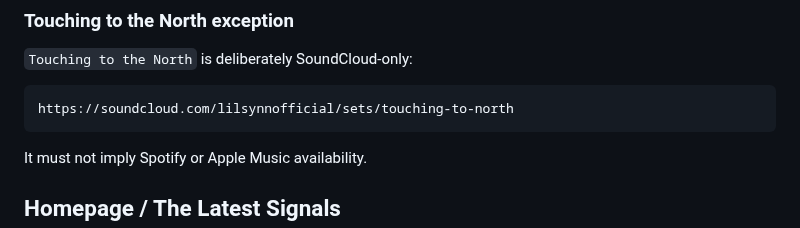
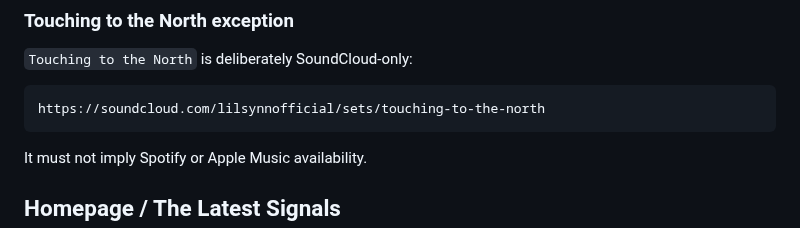
Before and after one commit to LILSYNNOFFICIAL/LILSYNNOFFICIAL, a Markdown page: README.md, the part around the change. Rendered like a GitHub page.

Commit message:
Correct README SoundCloud catalog URL

````diff
--- a/README.md
+++ b/README.md
@@ -101,7 +101,7 @@ Confirmed Apple Music destinations currently used include the LIL SYNN releases
 `Touching to the North` is deliberately SoundCloud-only:
 
 ```text
-https://soundcloud.com/lilsynnofficial/sets/touching-to-north
+https://soundcloud.com/lilsynnofficial/sets/touching-to-the-north
 ```
 
 It must not imply Spotify or Apple Music availability.
````
